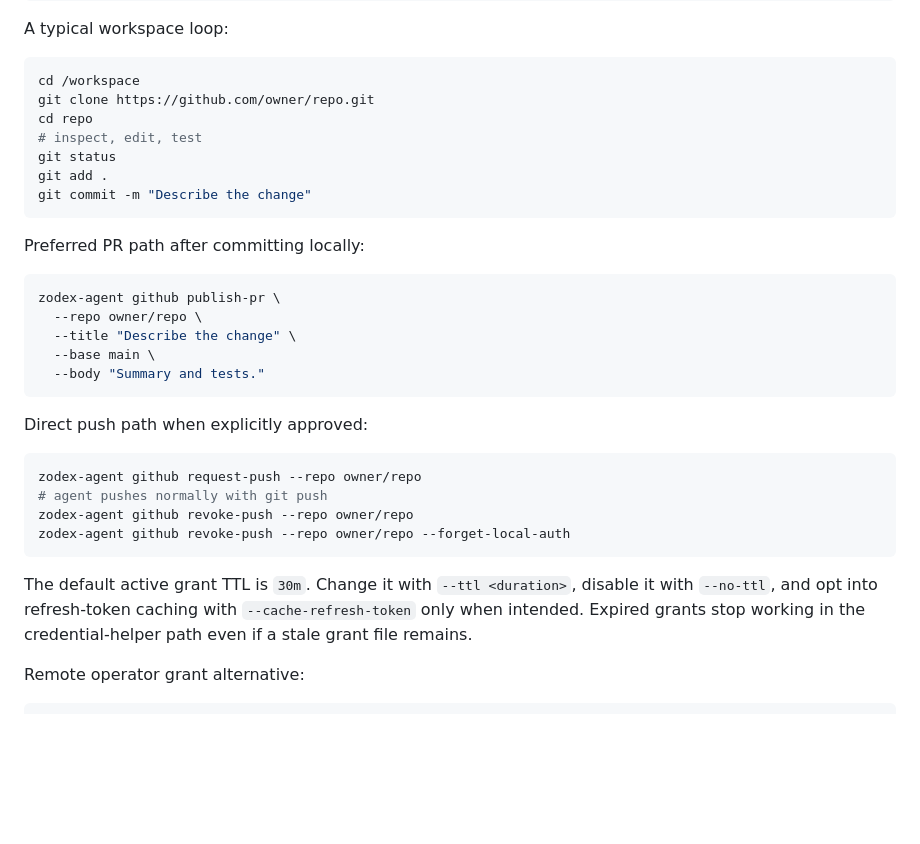
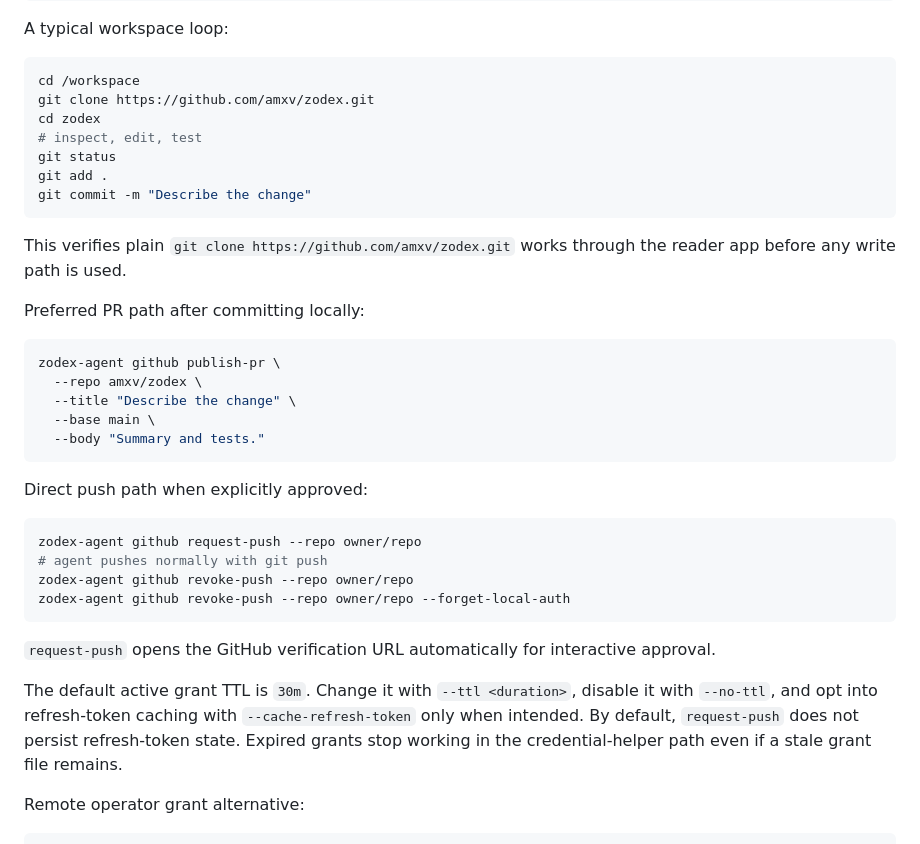
Before and after one commit to amxv/computer-mcp, a Markdown page: docs/setup.md, the part around the change. Rendered like a GitHub page; blank space fills up the shorter version.

Commit message:
Restore setup doc contract wording

````diff
--- a/docs/setup.md
+++ b/docs/setup.md
@@ -229,19 +229,21 @@ A typical workspace loop:
 
 ```bash
 cd /workspace
-git clone https://github.com/owner/repo.git
-cd repo
+git clone https://github.com/amxv/zodex.git
+cd zodex
 # inspect, edit, test
 git status
 git add .
 git commit -m "Describe the change"
 ```
 
+This verifies plain `git clone https://github.com/amxv/zodex.git` works through the reader app before any write path is used.
+
 Preferred PR path after committing locally:
 
 ```bash
 zodex-agent github publish-pr \
-  --repo owner/repo \
+  --repo amxv/zodex \
   --title "Describe the change" \
   --base main \
   --body "Summary and tests."
@@ -256,7 +258,9 @@ zodex-agent github revoke-push --repo owner/repo
 zodex-agent github revoke-push --repo owner/repo --forget-local-auth
 ```
 
-The default active grant TTL is `30m`. Change it with `--ttl <duration>`, disable it with `--no-ttl`, and opt into refresh-token caching with `--cache-refresh-token` only when intended. Expired grants stop working in the credential-helper path even if a stale grant file remains.
+`request-push` opens the GitHub verification URL automatically for interactive approval.
+
+The default active grant TTL is `30m`. Change it with `--ttl <duration>`, disable it with `--no-ttl`, and opt into refresh-token caching with `--cache-refresh-token` only when intended. By default, `request-push` does not persist refresh-token state. Expired grants stop working in the credential-helper path even if a stale grant file remains.
 
 Remote operator grant alternative:
 
````
Also changed, not shown: 1 other file.
